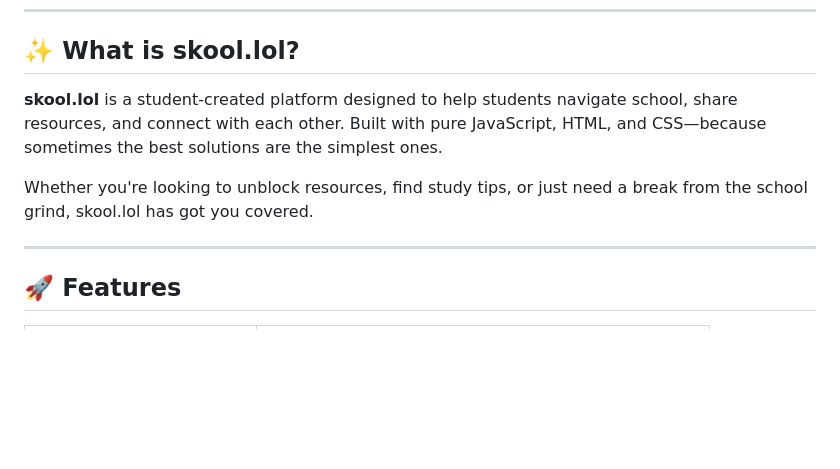
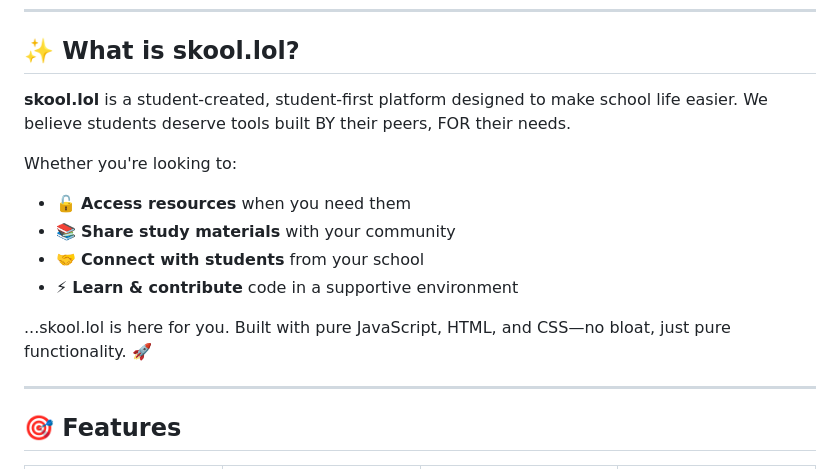
Before and after one commit to cryx-dev/skool.lol, a Markdown page: README.md, the part around one of its changes. Drawn GitHub-style; blank space fills up the shorter version.

```diff
--- a/README.md
+++ b/README.md
@@ -20,11 +22,17 @@
 
 ## ✨ What is skool.lol?
 
-**skool.lol** is a student-created platform designed to help students navigate school, share resources, and connect with each other. Built with pure JavaScript, HTML, and CSS—because sometimes the best solutions are the simplest ones.
+**skool.lol** is a student-created, student-first platform designed to make school life easier. We believe students deserve tools built BY their peers, FOR their needs.
 
-Whether you're looking to unblock resources, find study tips, or just need a break from the school grind, skool.lol has got you covered.
+Whether you're looking to:
+- 🔓 **Access resources** when you need them
+- 📚 **Share study materials** with your community
+- 🤝 **Connect with students** from your school
+- ⚡ **Learn & contribute** code in a supportive environment
+
+...skool.lol is here for you. Built with pure JavaScript, HTML, and CSS—no bloat, just pure functionality. 🚀
 
 ---
 
-## 🚀 Features
+## 🎯 Features
 
```
Also changed, not shown: other parts of README.md (+174 -108 lines).
